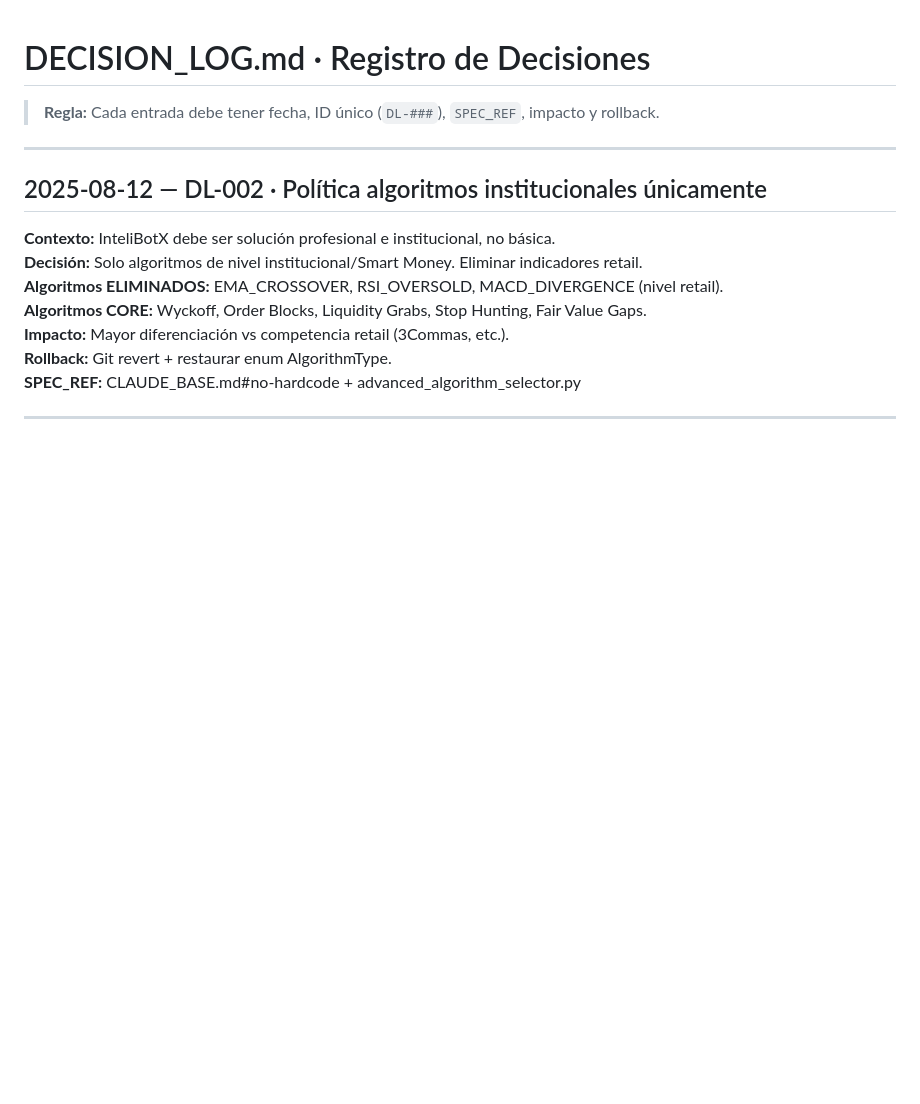
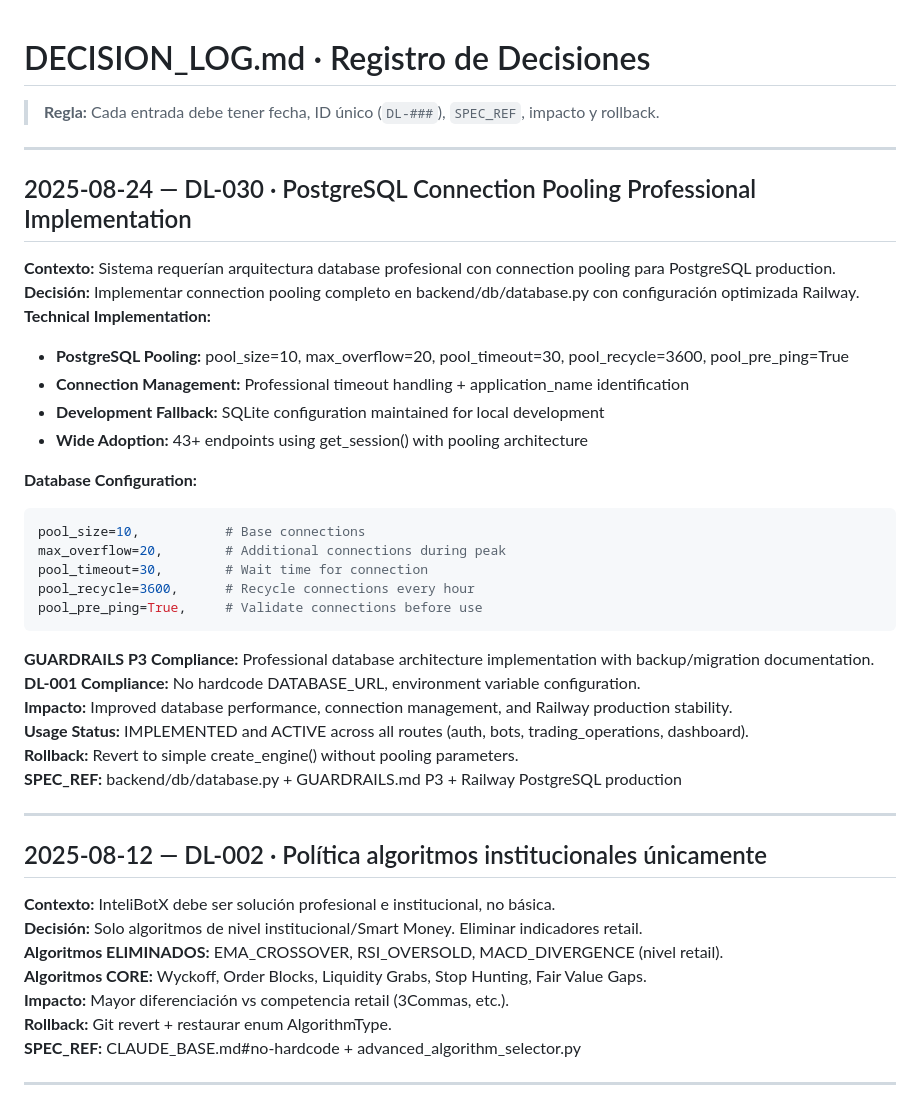
Before and after one commit to Eishler79/intelibotx, a Markdown page: docs/GOVERNANCE/DECISION_LOG.md, the part around the change. Rendered like a GitHub page; blank space fills up the shorter version.

Commit message:
📋 DOCS: DL-030 PostgreSQL Connection Pooling Documentation - Compliance Update
Spec-Ref: DESIGN_SYSTEM_INTELIBOTX.md#documentation

````diff
--- a/docs/GOVERNANCE/DECISION_LOG.md
+++ b/docs/GOVERNANCE/DECISION_LOG.md
@@ -1,6 +1,34 @@
 # DECISION_LOG.md · Registro de Decisiones
 
 > **Regla:** Cada entrada debe tener fecha, ID único (`DL-###`), `SPEC_REF`, impacto y rollback.
+
+---
+
+## 2025-08-24 — DL-030 · PostgreSQL Connection Pooling Professional Implementation
+
+**Contexto:** Sistema requerían arquitectura database profesional con connection pooling para PostgreSQL production.
+**Decisión:** Implementar connection pooling completo en backend/db/database.py con configuración optimizada Railway.
+**Technical Implementation:**
+- **PostgreSQL Pooling:** pool_size=10, max_overflow=20, pool_timeout=30, pool_recycle=3600, pool_pre_ping=True
+- **Connection Management:** Professional timeout handling + application_name identification
+- **Development Fallback:** SQLite configuration maintained for local development
+- **Wide Adoption:** 43+ endpoints using get_session() with pooling architecture
+
+**Database Configuration:**
+```python
+pool_size=10,           # Base connections
+max_overflow=20,        # Additional connections during peak
+pool_timeout=30,        # Wait time for connection
+pool_recycle=3600,      # Recycle connections every hour
+pool_pre_ping=True,     # Validate connections before use
+```
+
+**GUARDRAILS P3 Compliance:** Professional database architecture implementation with backup/migration documentation.
+**DL-001 Compliance:** No hardcode DATABASE_URL, environment variable configuration.
+**Impacto:** Improved database performance, connection management, and Railway production stability.
+**Usage Status:** IMPLEMENTED and ACTIVE across all routes (auth, bots, trading_operations, dashboard).
+**Rollback:** Revert to simple create_engine() without pooling parameters.
+**SPEC_REF:** backend/db/database.py + GUARDRAILS.md P3 + Railway PostgreSQL production
 
 ---
 
````
